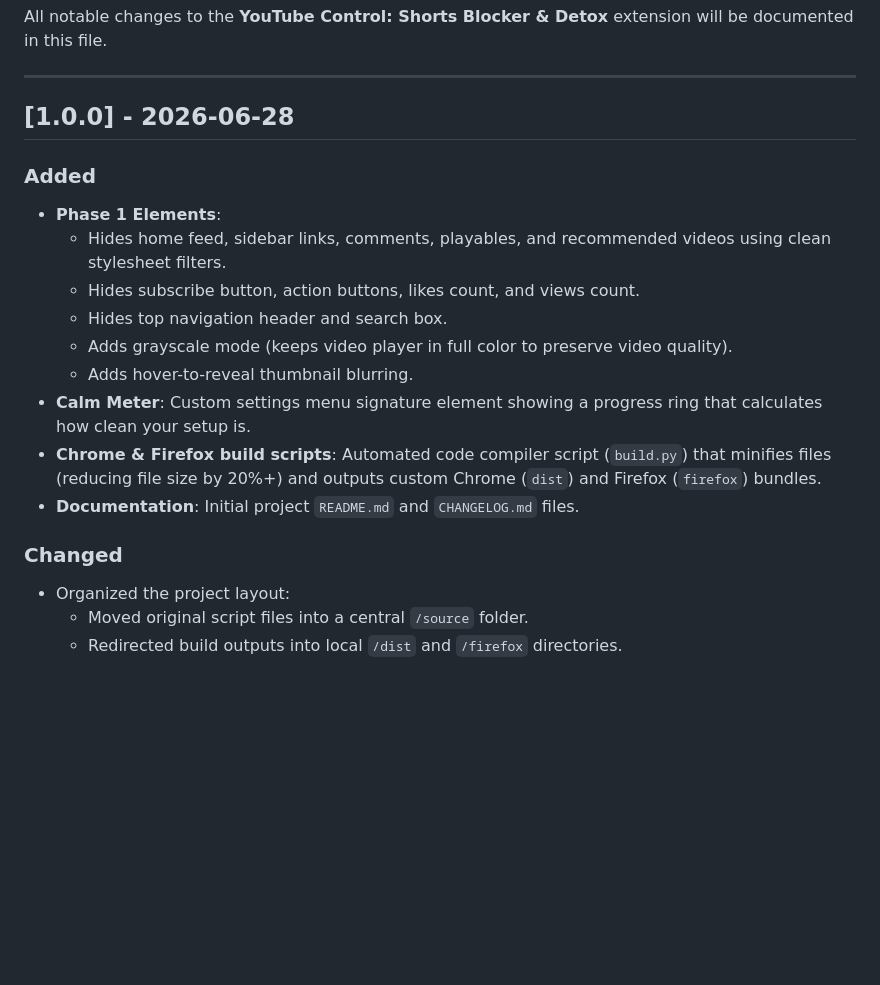
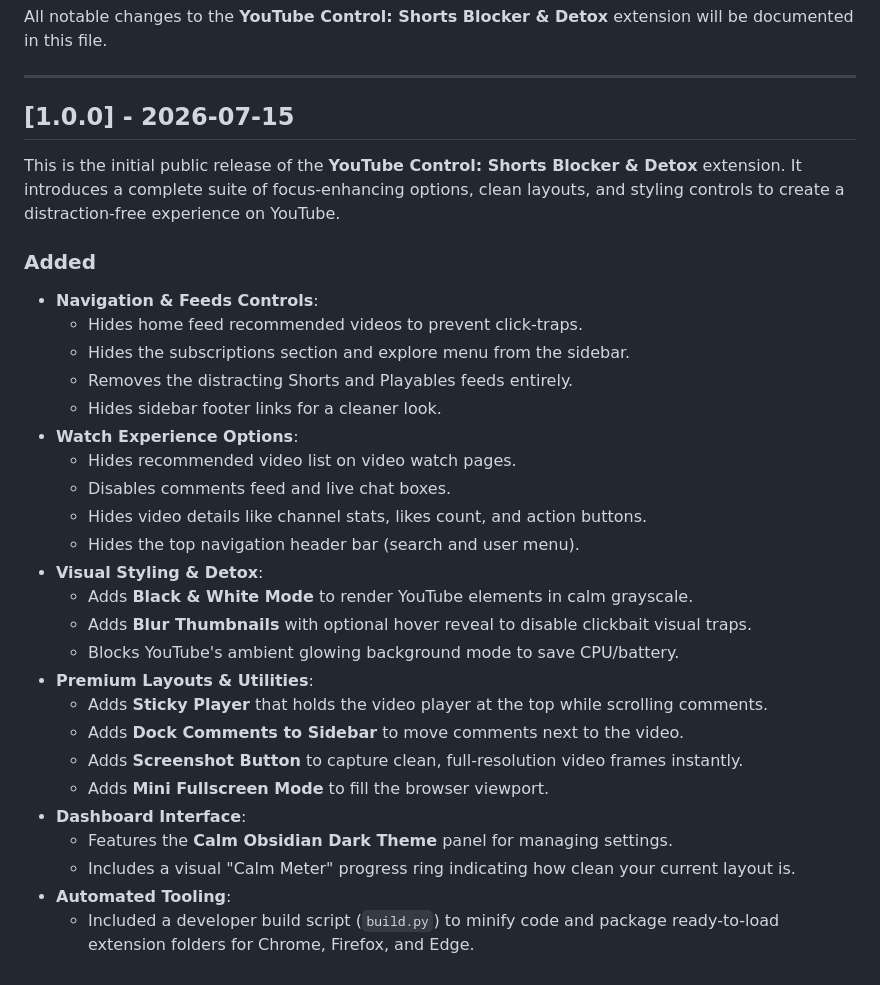
Before and after one commit to vishwa-vsr/YouTube-Control, a Markdown page: CHANGELOG.md, the part around the change. Drawn GitHub-style; blank space fills up the shorter version.

Commit message:
docs: add MIT license, update changelog, and add rendered posters

```diff
--- a/CHANGELOG.md
+++ b/CHANGELOG.md
@@ -4,20 +4,32 @@ All notable changes to the **YouTube Control: Shorts Blocker & Detox** extension
 
 ---
 
-## [1.0.0] - 2026-06-28
+## [1.0.0] - 2026-07-15
+
+This is the initial public release of the **YouTube Control: Shorts Blocker & Detox** extension. It introduces a complete suite of focus-enhancing options, clean layouts, and styling controls to create a distraction-free experience on YouTube.
 
 ### Added
-- **Phase 1 Elements**:
-  - Hides home feed, sidebar links, comments, playables, and recommended videos using clean stylesheet filters.
-  - Hides subscribe button, action buttons, likes count, and views count.
-  - Hides top navigation header and search box.
-  - Adds grayscale mode (keeps video player in full color to preserve video quality).
-  - Adds hover-to-reveal thumbnail blurring.
-- **Calm Meter**: Custom settings menu signature element showing a progress ring that calculates how clean your setup is.
-- **Chrome & Firefox build scripts**: Automated code compiler script (`build.py`) that minifies files (reducing file size by 20%+) and outputs custom Chrome (`dist`) and Firefox (`firefox`) bundles.
-- **Documentation**: Initial project `README.md` and `CHANGELOG.md` files.
-
-### Changed
-- Organized the project layout:
-  - Moved original script files into a central `/source` folder.
-  - Redirected build outputs into local `/dist` and `/firefox` directories.
+- **Navigation & Feeds Controls**:
+  - Hides home feed recommended videos to prevent click-traps.
+  - Hides the subscriptions section and explore menu from the sidebar.
+  - Removes the distracting Shorts and Playables feeds entirely.
+  - Hides sidebar footer links for a cleaner look.
+- **Watch Experience Options**:
+  - Hides recommended video list on video watch pages.
+  - Disables comments feed and live chat boxes.
+  - Hides video details like channel stats, likes count, and action buttons.
+  - Hides the top navigation header bar (search and user menu).
+- **Visual Styling & Detox**:
+  - Adds **Black & White Mode** to render YouTube elements in calm grayscale.
+  - Adds **Blur Thumbnails** with optional hover reveal to disable clickbait visual traps.
+  - Blocks YouTube's ambient glowing background mode to save CPU/battery.
+- **Premium Layouts & Utilities**:
+  - Adds **Sticky Player** that holds the video player at the top while scrolling comments.
+  - Adds **Dock Comments to Sidebar** to move comments next to the video.
+  - Adds **Screenshot Button** to capture clean, full-resolution video frames instantly.
+  - Adds **Mini Fullscreen Mode** to fill the browser viewport.
+- **Dashboard Interface**:
+  - Features the **Calm Obsidian Dark Theme** panel for managing settings.
+  - Includes a visual "Calm Meter" progress ring indicating how clean your current layout is.
+- **Automated Tooling**:
+  - Included a developer build script (`build.py`) to minify code and package ready-to-load extension folders for Chrome, Firefox, and Edge.
```
Also changed, not shown: assets/poster-large.png (added), assets/poster-small.png (added), 1 other file.
